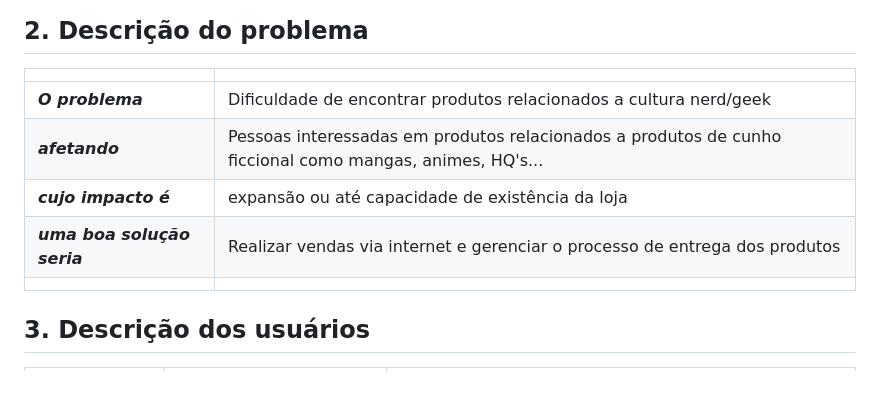
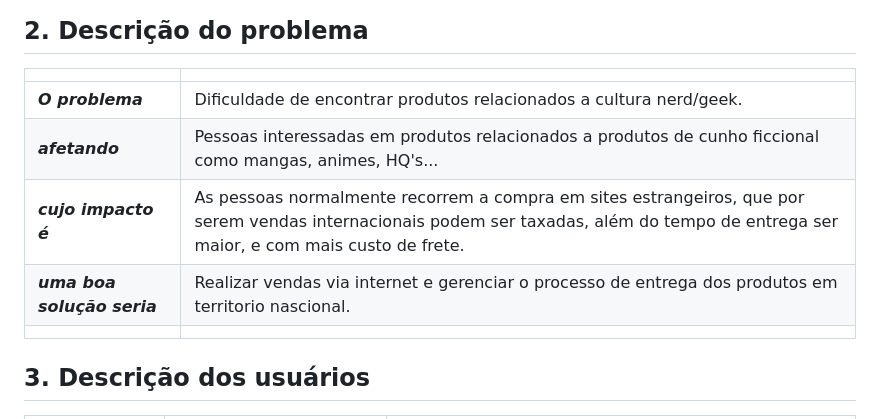
Before and after one commit to PI-InfoWeb-CNAT/2023-Manga-Shop, a Markdown page: docs/Documento_de_Visao.md, the part around the change. GitHub-like rendering; blank space fills up the shorter version.

Commit message:
1.3
Modificando mais ainda o documento de visão

```diff
--- a/docs/Documento_de_Visao.md
+++ b/docs/Documento_de_Visao.md
@@ -15,10 +15,10 @@ O principal objetivo é aumentar as vendas de material de cultura Nerd/Geek dent
 ## 2. Descrição do problema
 | | |
 |:-|:-|
-| **_O problema_**    | Dificuldade de encontrar produtos relacionados a cultura nerd/geek |
+| **_O problema_**    | Dificuldade de encontrar produtos relacionados a cultura nerd/geek. |
 | **_afetando_**      | Pessoas interessadas em produtos relacionados a produtos de cunho ficcional como mangas, animes, HQ's... |
-| **_cujo impacto é_**| expansão ou até capacidade de existência da loja                                    |
-| **_uma boa solução seria_** | Realizar vendas via internet e gerenciar o processo de entrega dos produtos |
+| **_cujo impacto é_**| As pessoas normalmente recorrem a compra em sites estrangeiros, que por serem vendas internacionais podem ser taxadas, além do tempo de entrega ser maior, e com mais custo de frete. |
+| **_uma boa solução seria_** | Realizar vendas via internet e gerenciar o processo de entrega dos produtos em territorio nascional. |
 | | |
 
 ## 3. Descrição dos usuários
```
